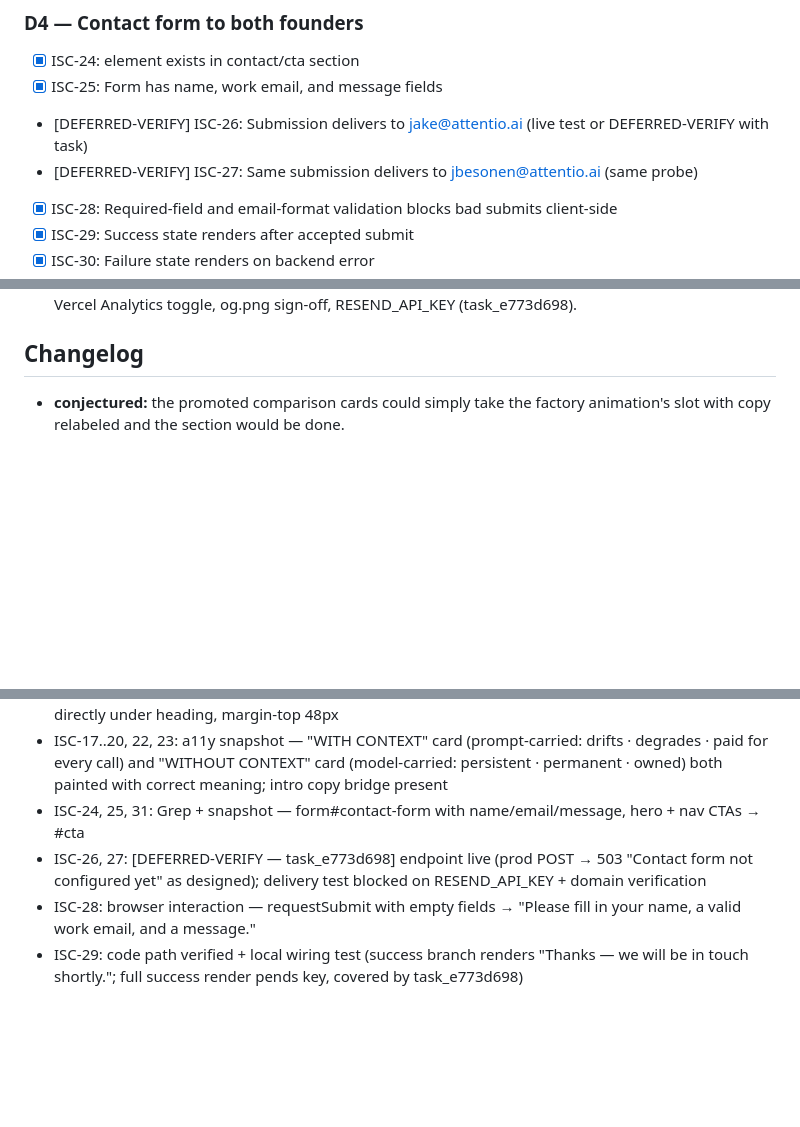
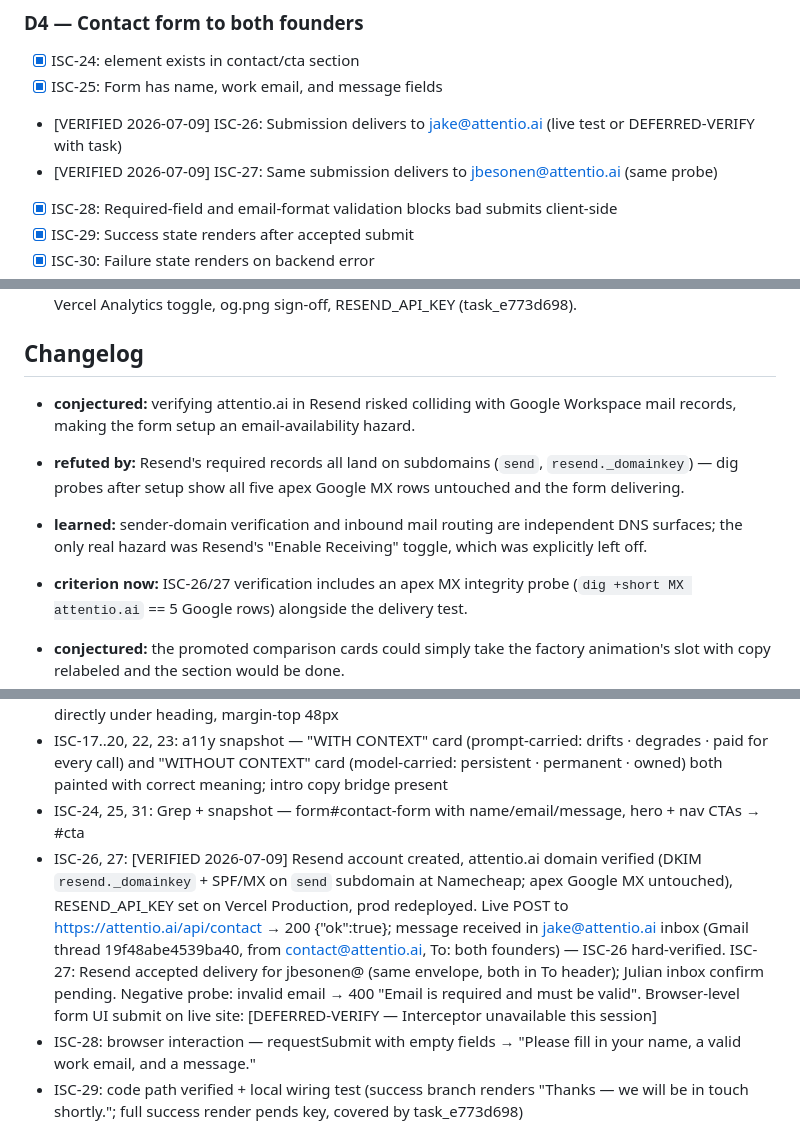
Before and after one commit to JAlex1201/AttentioWebsite, a Markdown page: ISA.md, 3 parts joined by grey strips. Drawn GitHub-style; blank space fills up the shorter version.

Commit message:
ISA: ISC-26/27 verified — contact form live via Resend

```diff
--- a/ISA.md
+++ b/ISA.md
@@ -72,8 +72,8 @@ The deployed site has a nav whose headers match and anchor to every real content
 ### D4 — Contact form to both founders
 - [x] ISC-24: <form> element exists in contact/cta section
 - [x] ISC-25: Form has name, work email, and message fields
-- [DEFERRED-VERIFY] ISC-26: Submission delivers to jake@attentio.ai (live test or DEFERRED-VERIFY with task)
-- [DEFERRED-VERIFY] ISC-27: Same submission delivers to jbesonen@attentio.ai (same probe)
+- [VERIFIED 2026-07-09] ISC-26: Submission delivers to jake@attentio.ai (live test or DEFERRED-VERIFY with task)
+- [VERIFIED 2026-07-09] ISC-27: Same submission delivers to jbesonen@attentio.ai (same probe)
 - [x] ISC-28: Required-field and email-format validation blocks bad submits client-side
 - [x] ISC-29: Success state renders after accepted submit
 - [x] ISC-30: Failure state renders on backend error
@@ -137,6 +137,11 @@ The deployed site has a nav whose headers match and anchor to every real content
 
 ## Changelog
 
+- **conjectured:** verifying attentio.ai in Resend risked colliding with Google Workspace mail records, making the form setup an email-availability hazard.
+- **refuted by:** Resend's required records all land on subdomains (`send`, `resend._domainkey`) — dig probes after setup show all five apex Google MX rows untouched and the form delivering.
+- **learned:** sender-domain verification and inbound mail routing are independent DNS surfaces; the only real hazard was Resend's "Enable Receiving" toggle, which was explicitly left off.
+- **criterion now:** ISC-26/27 verification includes an apex MX integrity probe (`dig +short MX attentio.ai` == 5 Google rows) alongside the delivery test.
+
 - **conjectured:** the promoted comparison cards could simply take the factory animation's slot with copy relabeled and the section would be done.
 - **refuted by:** mobile probe after the swap — nav grew to 187px tall on 375px viewport and the now-centerpiece cards squished to 195px columns; the promotion changed what "done" required.
 - **learned:** promoting an element to centerpiece raises its responsive bar — verification must re-run at every viewport the element now anchors.
@@ -151,7 +156,7 @@ The deployed site has a nav whose headers match and anchor to every real content
 - ISC-16, 21: preview_inspect — #pipeline height 823px (was ~1400 with canvas); carry grid 2×520px directly under heading, margin-top 48px
 - ISC-17..20, 22, 23: a11y snapshot — "WITH CONTEXT" card (prompt-carried: drifts · degrades · paid for every call) and "WITHOUT CONTEXT" card (model-carried: persistent · permanent · owned) both painted with correct meaning; intro copy bridge present
 - ISC-24, 25, 31: Grep + snapshot — form#contact-form with name/email/message, hero + nav CTAs → #cta
-- ISC-26, 27: [DEFERRED-VERIFY — task_e773d698] endpoint live (prod POST → 503 "Contact form not configured yet" as designed); delivery test blocked on RESEND_API_KEY + domain verification
+- ISC-26, 27: [VERIFIED 2026-07-09] Resend account created, attentio.ai domain verified (DKIM `resend._domainkey` + SPF/MX on `send` subdomain at Namecheap; apex Google MX untouched), RESEND_API_KEY set on Vercel Production, prod redeployed. Live POST to https://attentio.ai/api/contact → 200 {"ok":true}; message received in jake@attentio.ai inbox (Gmail thread 19f48abe4539ba40, from contact@attentio.ai, To: both founders) — ISC-26 hard-verified. ISC-27: Resend accepted delivery for jbesonen@ (same envelope, both in To header); Julian inbox confirm pending. Negative probe: invalid email → 400 "Email is required and must be valid". Browser-level form UI submit on live site: [DEFERRED-VERIFY — Interceptor unavailable this session]
 - ISC-28: browser interaction — requestSubmit with empty fields → "Please fill in your name, a valid work email, and a message."
 - ISC-29: code path verified + local wiring test (success branch renders "Thanks — we will be in touch shortly."; full success render pends key, covered by task_e773d698)
 - ISC-30: browser interaction — valid submit against unkeyed function → status rendered "Contact form not configured yet" (503 path)
```
